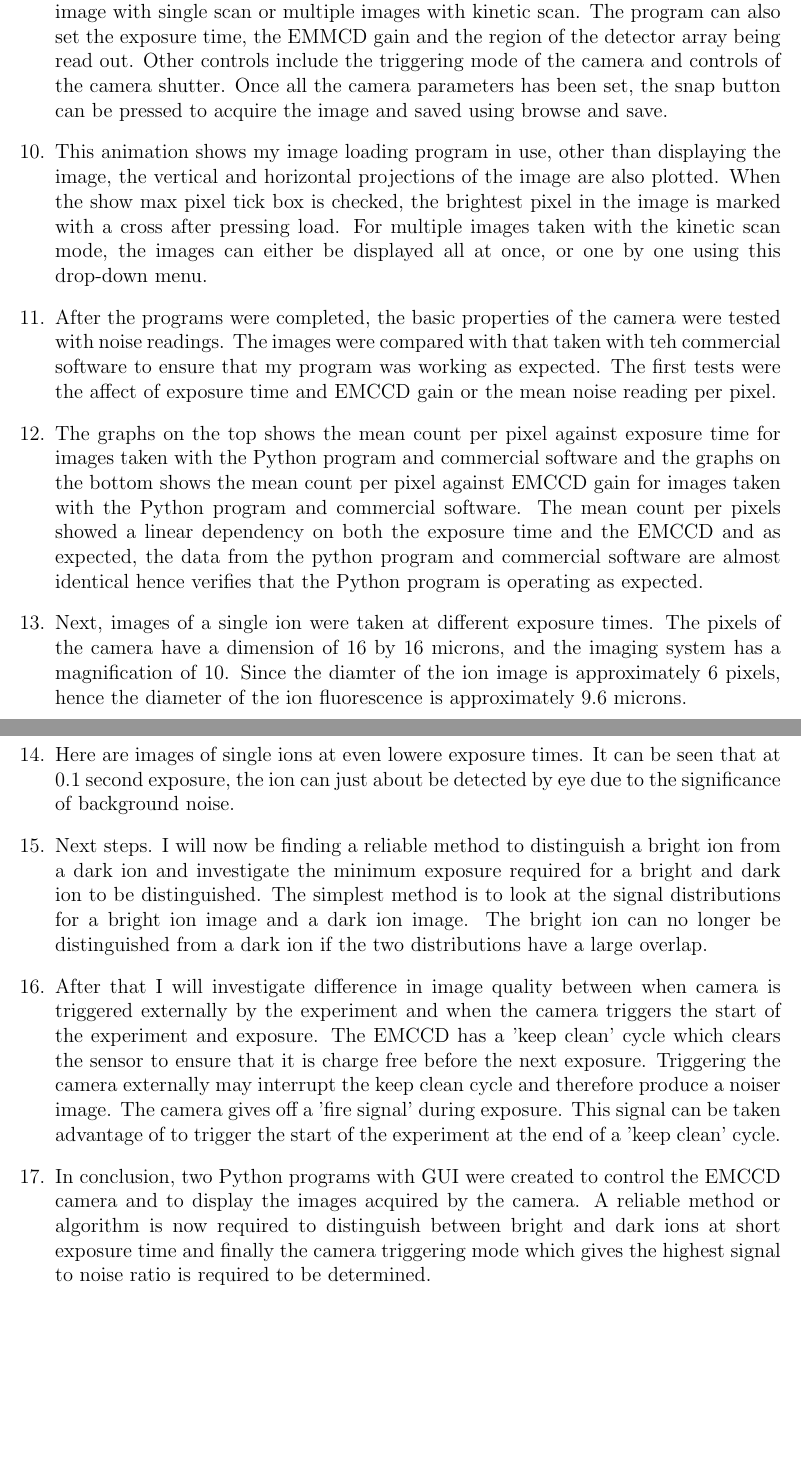
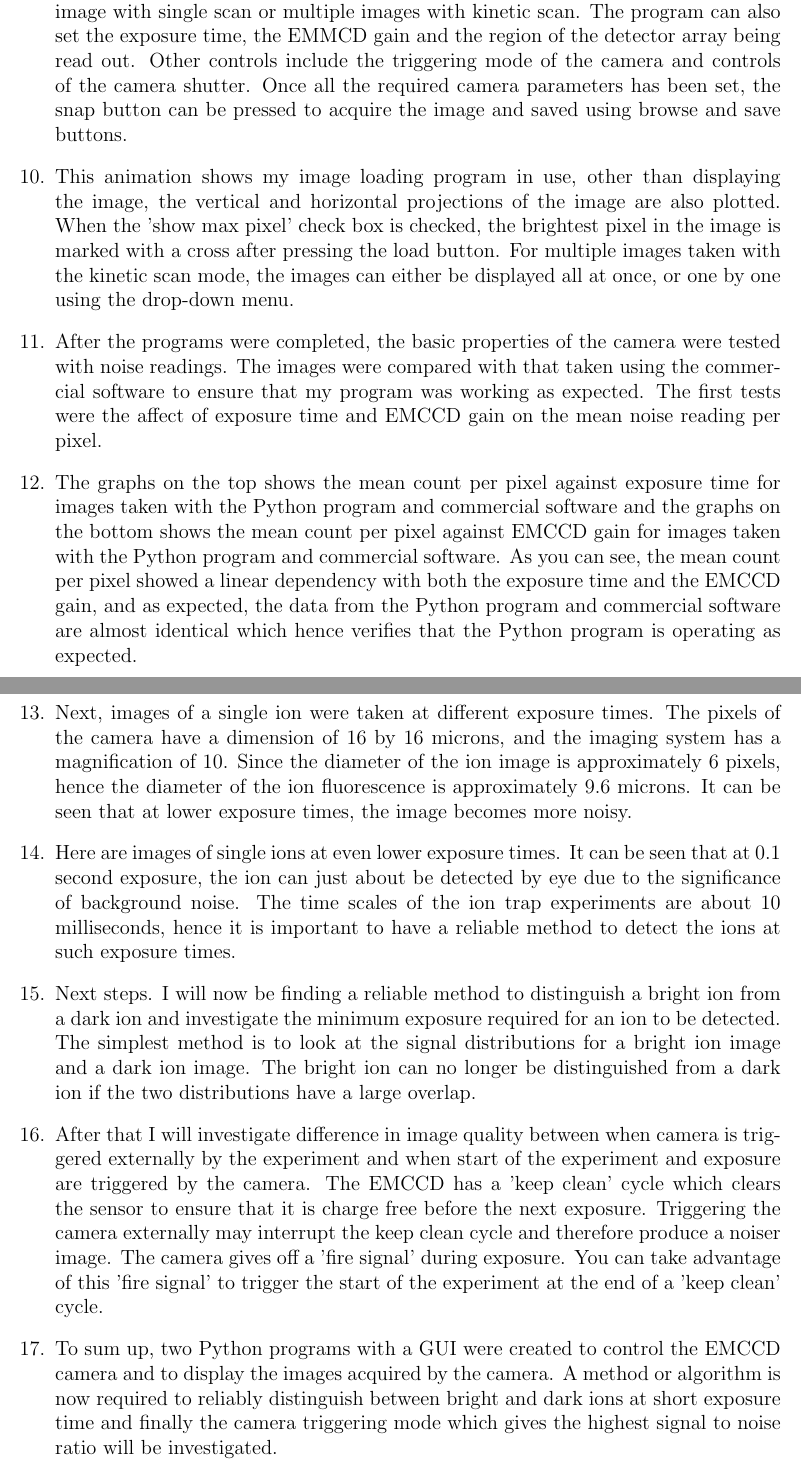
Before and after one commit to iontrapimperial2/Interim-Presentation-Slides, a LaTeX document (Script/Interim_presentation_script.tex): two parts of pages 2 and 3 of 3, joined at a grey line, cut so that both start at the same text, the shorter picture padded with empty space. Compiled offline with pdfLaTeX.

Commit message:
editted script

```diff
--- a/Script/Interim_presentation_script.tex
+++ b/Script/Interim_presentation_script.tex
@@ -32,21 +32,23 @@
 
-\item This image shows the program I wrote for controlling the EMCCD camera. Other than the basic controls to turn the camera on and off, the program can also set the temperature of the camera cooler and choose acquisition mode between a single image with single scan or multiple images with kinetic scan. The program can also set the exposure time, the EMMCD gain and the region of the detector array being read out. Other controls include the triggering mode of the camera and controls of the camera shutter. Once all the camera parameters has been set, the snap button can be pressed to acquire the image and saved using browse and save.
+\item This image shows the program I wrote for controlling the EMCCD camera. Other than the basic controls to turn the camera on and off, the program can also set the temperature of the camera cooler and choose acquisition mode between a single image with single scan or multiple images with kinetic scan. The program can also set the exposure time, the EMMCD gain and the region of the detector array being read out. Other controls include the triggering mode of the camera and controls of the camera shutter. Once all the required camera parameters has been set, the snap button can be pressed to acquire the image and saved using browse and save buttons.
 
-\item This animation shows my image loading program in use, other than displaying the image, the vertical and horizontal projections of the image are also plotted. When the show max pixel tick box is checked, the brightest pixel in the image is marked with a cross after pressing load. For multiple images taken with the kinetic scan mode, the images can either be displayed all at once, or one by one using this drop-down menu.
+\item This animation shows my image loading program in use, other than displaying the image, the vertical and horizontal projections of the image are also plotted. When the 'show max pixel' check box is checked, the brightest pixel in the image is marked with a cross after pressing the load button. For multiple images taken with the kinetic scan mode, the images can either be displayed all at once, or one by one using the drop-down menu.
 
-\item After the programs were completed, the basic properties of the camera were tested with noise readings. The images were compared with that taken with teh commercial software to ensure that my program was working as expected. The first tests were the affect of exposure time and EMCCD gain or the mean noise reading per pixel.
+\item After the programs were completed, the basic properties of the camera were tested with noise readings. The images were compared with that taken using the commercial software to ensure that my program was working as expected. The first tests were the affect of exposure time and EMCCD gain on the mean noise reading per pixel.
 
-\item The graphs on the top shows the mean count per pixel against exposure time for images taken with the Python program and commercial software and the graphs on the bottom shows the mean count per pixel against EMCCD gain for images taken with the Python program and commercial software. The mean count per pixels showed a linear dependency on both the exposure time and the EMCCD and as expected, the data from the python program and commercial software are almost identical hence verifies that the Python program is operating as expected.
+\item The graphs on the top shows the mean count per pixel against exposure time for images taken with the Python program and commercial software and the graphs on the bottom shows the mean count per pixel against EMCCD gain for images taken with the Python program and commercial software. As you can see, the mean count per pixel showed a linear dependency with both the exposure time and the EMCCD gain, and as expected, the data from the Python program and commercial software are almost identical which hence verifies that the Python program is operating as expected.
 
-\item Next, images of a single ion were taken at different exposure times. The pixels of the camera have a dimension of 16 by 16 microns, and the imaging system has a magnification of 10. Since the diamter of the ion image is approximately 6 pixels, hence the diameter of the ion fluorescence is approximately 9.6 microns.
+\pagebreak
 
-\item Here are images of single ions at even lowere exposure times. It can be seen that at 0.1 second exposure, the ion can just about be detected by eye due to the significance of background noise.
+\item Next, images of a single ion were taken at different exposure times. The pixels of the camera have a dimension of 16 by 16 microns, and the imaging system has a magnification of 10. Since the diameter of the ion image is approximately 6 pixels, hence the diameter of the ion fluorescence is approximately 9.6 microns. It can be seen that at lower exposure times, the image becomes more noisy.
 
-\item Next steps. I will now be finding a reliable method to distinguish a bright ion from a dark ion and investigate the minimum exposure required for a bright and dark ion to be distinguished. The simplest method is to look at the signal distributions for a bright ion image and a dark ion image. The bright ion can no longer be distinguished from a dark ion if the two distributions have a large overlap.
+\item Here are images of single ions at even lower exposure times. It can be seen that at 0.1 second exposure, the ion can just about be detected by eye due to the significance of background noise. The time scales of the ion trap experiments are about 10 milliseconds, hence it is important to have a reliable method to detect the ions at such exposure times.
 
-\item After that I will investigate difference in image quality between when camera is triggered externally by the experiment and when the camera triggers the start of the experiment and exposure. The EMCCD has a 'keep clean' cycle which clears the sensor to ensure that it is charge free before the next exposure. Triggering the camera externally may interrupt the keep clean cycle and therefore produce a noiser image. The camera gives off a 'fire signal' during exposure. This signal can be taken advantage of to trigger the start of the experiment at the end of a 'keep clean' cycle.
+\item Next steps. I will now be finding a reliable method to distinguish a bright ion from a dark ion and investigate the minimum exposure required for an ion to be detected. The simplest method is to look at the signal distributions for a bright ion image and a dark ion image. The bright ion can no longer be distinguished from a dark ion if the two distributions have a large overlap.
 
-\item In conclusion, two Python programs with GUI were created to control the EMCCD camera and to display the images acquired by the camera. A reliable method or algorithm is now required to distinguish between bright and dark ions at short exposure time and finally the camera triggering mode which gives the highest signal to noise ratio is required to be determined.
+\item After that I will investigate difference in image quality between when camera is triggered externally by the experiment and when start of the experiment and exposure are triggered by the camera. The EMCCD has a 'keep clean' cycle which clears the sensor to ensure that it is charge free before the next exposure. Triggering the camera externally may interrupt the keep clean cycle and therefore produce a noiser image. The camera gives off a 'fire signal' during exposure. You can take advantage of this 'fire signal' to trigger the start of the experiment at the end of a 'keep clean' cycle.
+
+\item To sum up, two Python programs with a GUI were created to control the EMCCD camera and to display the images acquired by the camera. A method or algorithm is now required to reliably distinguish between bright and dark ions at short exposure time and finally the camera triggering mode which gives the highest signal to noise ratio will be investigated.
 
 \end{enumerate}
 
```
Also changed, not shown: Script/Interim_presentation_script.pdf, Script/Interim_presentation_script.tex (10 more changed lines), 3 other files.
